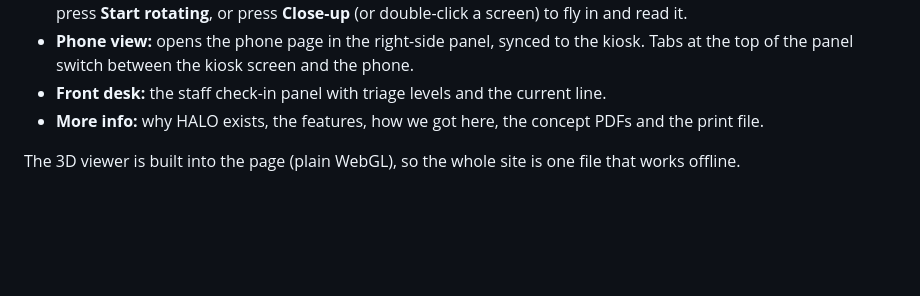
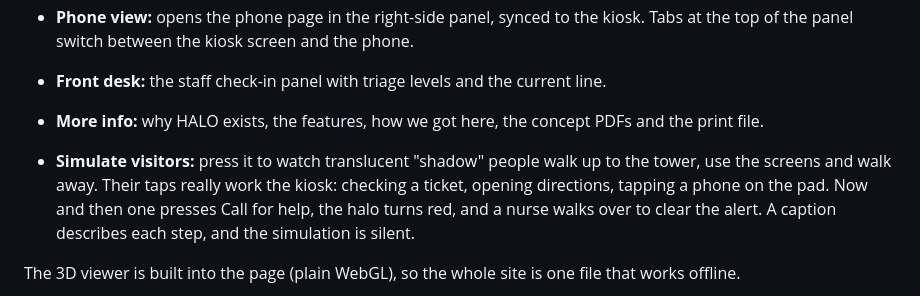
Before and after one commit to WasianGrime/HALO-Kiosk, a Markdown page: README.md, the part around the change. GitHub-like rendering; blank space fills up the shorter version.

Commit message:
Add visitor simulation with shadow figures using the tower
Co-Authored-By: Claude Opus 5.5 <noreply@anthropic.com>
Claude-Session: https://claude.ai/code/session_01JPVrxjvNyRJugvYniBXqZG

```diff
--- a/README.md
+++ b/README.md
@@ -14,6 +14,8 @@ An interactive prototype of **HALO**, a live wait screen for the emergency room
 - **Phone view:** opens the phone page in the right-side panel, synced to the kiosk. Tabs at the top of the panel switch between the kiosk screen and the phone.
 - **Front desk:** the staff check-in panel with triage levels and the current line.
 - **More info:** why HALO exists, the features, how we got here, the concept PDFs and the print file.
+
+- **Simulate visitors:** press it to watch translucent "shadow" people walk up to the tower, use the screens and walk away. Their taps really work the kiosk: checking a ticket, opening directions, tapping a phone on the pad. Now and then one presses Call for help, the halo turns red, and a nurse walks over to clear the alert. A caption describes each step, and the simulation is silent.
 
 The 3D viewer is built into the page (plain WebGL), so the whole site is one file that works offline.
 
```
Also changed, not shown: screenshots/simulation.png (added), 1 other file.
